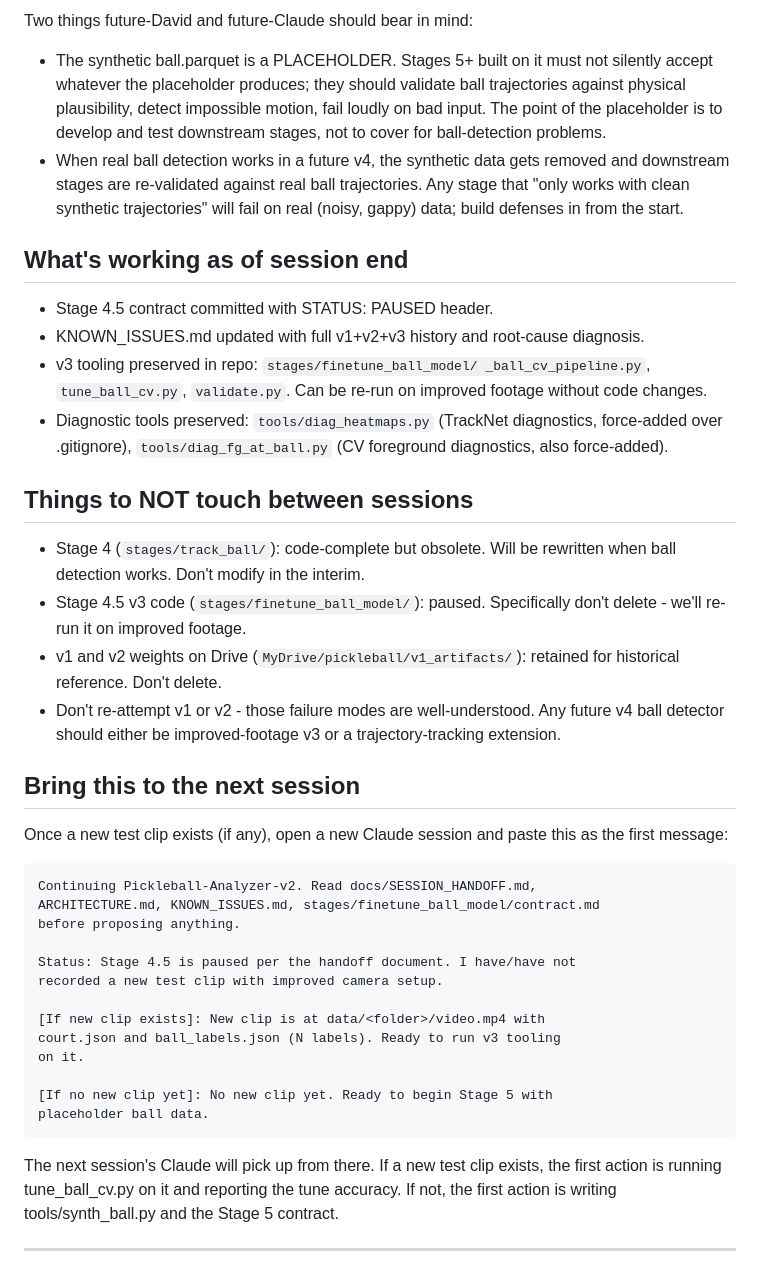
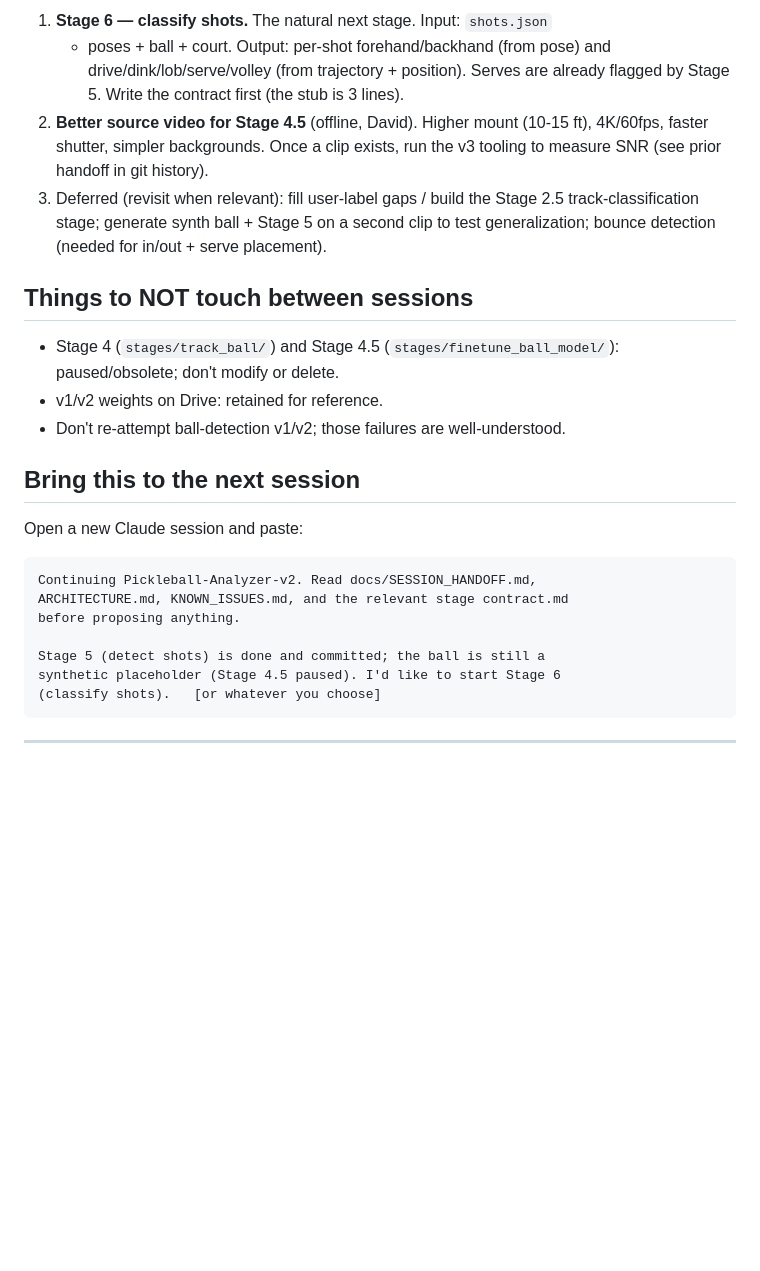
Before and after one commit to Hochh16/Pickleball-Analyzer-v2, a Markdown page: docs/SESSION_HANDOFF.md, the part around one of its changes. GitHub-like rendering; blank space fills up the shorter version.

```diff
--- a/docs/SESSION_HANDOFF.md
+++ b/docs/SESSION_HANDOFF.md
@@ -111,64 +139,32 @@ next session will:
-Two things future-David and future-Claude should bear in mind:
-
-- The synthetic ball.parquet is a PLACEHOLDER. Stages 5+ built on it
-  must not silently accept whatever the placeholder produces; they
-  should validate ball trajectories against physical plausibility,
-  detect impossible motion, fail loudly on bad input. The point of
-  the placeholder is to develop and test downstream stages, not to
-  cover for ball-detection problems.
-- When real ball detection works in a future v4, the synthetic data
-  gets removed and downstream stages are re-validated against real
-  ball trajectories. Any stage that "only works with clean synthetic
-  trajectories" will fail on real (noisy, gappy) data; build defenses
-  in from the start.
-
-## What's working as of session end
-
-- Stage 4.5 contract committed with STATUS: PAUSED header.
-- KNOWN_ISSUES.md updated with full v1+v2+v3 history and root-cause
-  diagnosis.
-- v3 tooling preserved in repo: `stages/finetune_ball_model/
-  _ball_cv_pipeline.py`, `tune_ball_cv.py`, `validate.py`. Can be
-  re-run on improved footage without code changes.
-- Diagnostic tools preserved: `tools/diag_heatmaps.py` (TrackNet
-  diagnostics, force-added over .gitignore), `tools/diag_fg_at_ball.py`
-  (CV foreground diagnostics, also force-added).
+1. **Stage 6 — classify shots.** The natural next stage. Input: `shots.json`
+   + poses + ball + court. Output: per-shot forehand/backhand (from pose) and
+   drive/dink/lob/serve/volley (from trajectory + position). Serves are already
+   flagged by Stage 5. Write the contract first (the stub is 3 lines).
+2. **Better source video for Stage 4.5** (offline, David). Higher mount
+   (10-15 ft), 4K/60fps, faster shutter, simpler backgrounds. Once a clip
+   exists, run the v3 tooling to measure SNR (see prior handoff in git history).
+3. Deferred (revisit when relevant): fill user-label gaps / build the Stage 2.5
+   track-classification stage; generate synth ball + Stage 5 on a second clip
+   to test generalization; bounce detection (needed for in/out + serve
+   placement).
 
 ## Things to NOT touch between sessions
-
-- Stage 4 (`stages/track_ball/`): code-complete but obsolete. Will be
-  rewritten when ball detection works. Don't modify in the interim.
-- Stage 4.5 v3 code (`stages/finetune_ball_model/`): paused.
-  Specifically don't delete - we'll re-run it on improved footage.
-- v1 and v2 weights on Drive (`MyDrive/pickleball/v1_artifacts/`):
-  retained for historical reference. Don't delete.
-- Don't re-attempt v1 or v2 - those failure modes are well-understood.
-  Any future v4 ball detector should either be improved-footage v3 or
-  a trajectory-tracking extension.
+- Stage 4 (`stages/track_ball/`) and Stage 4.5 (`stages/finetune_ball_model/`):
+  paused/obsolete; don't modify or delete.
+- v1/v2 weights on Drive: retained for reference.
+- Don't re-attempt ball-detection v1/v2; those failures are well-understood.
 
 ## Bring this to the next session
 
-Once a new test clip exists (if any), open a new Claude session and
-paste this as the first message:
+Open a new Claude session and paste:
 
     Continuing Pickleball-Analyzer-v2. Read docs/SESSION_HANDOFF.md,
-    ARCHITECTURE.md, KNOWN_ISSUES.md, stages/finetune_ball_model/contract.md
+    ARCHITECTURE.md, KNOWN_ISSUES.md, and the relevant stage contract.md
     before proposing anything.
 
-    Status: Stage 4.5 is paused per the handoff document. I have/have not
-    recorded a new test clip with improved camera setup.
-
-    [If new clip exists]: New clip is at data/<folder>/video.mp4 with
-    court.json and ball_labels.json (N labels). Ready to run v3 tooling
-    on it.
-
-    [If no new clip yet]: No new clip yet. Ready to begin Stage 5 with
-    placeholder ball data.
-
-The next session's Claude will pick up from there. If a new test clip
-exists, the first action is running tune_ball_cv.py on it and
-reporting the tune accuracy. If not, the first action is writing
-tools/synth_ball.py and the Stage 5 contract.
+    Stage 5 (detect shots) is done and committed; the ball is still a
+    synthetic placeholder (Stage 4.5 paused). I'd like to start Stage 6
+    (classify shots).   [or whatever you choose]
 
 ---
 
```
Also changed, not shown: other parts of docs/SESSION_HANDOFF.md (+123 -95 lines), ARCHITECTURE.md (+26 -0 lines).
